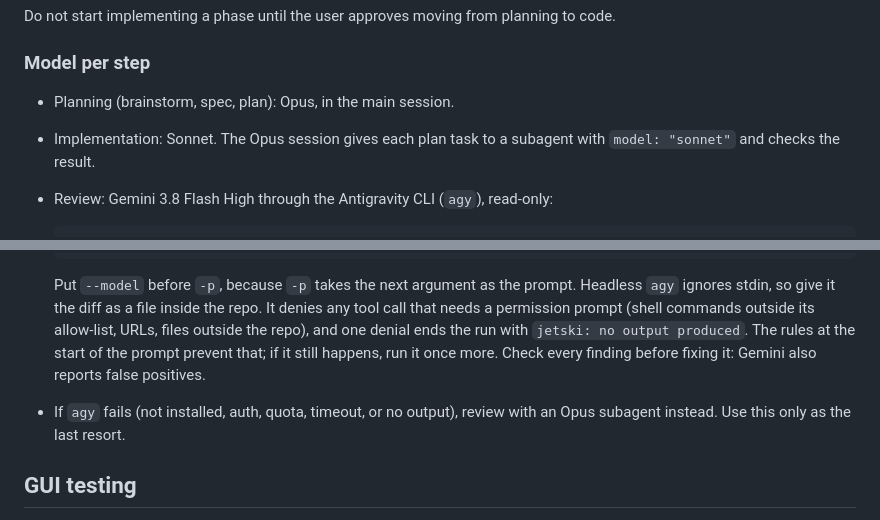
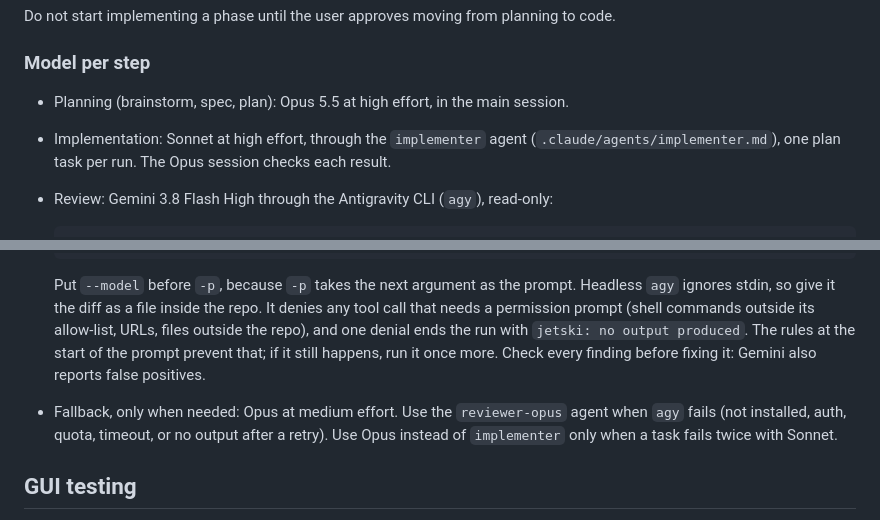
Before and after one commit to Syharipf/Anchoa, a Markdown page: CLAUDE.md, 2 parts joined by grey strips. Drawn GitHub-style.

````diff
--- a/CLAUDE.md
+++ b/CLAUDE.md
@@ -72,8 +72,8 @@ Do not start implementing a phase until the user approves moving from planning t
 
 ### Model per step
 
-- Planning (brainstorm, spec, plan): Opus, in the main session.
-- Implementation: Sonnet. The Opus session gives each plan task to a subagent with `model: "sonnet"` and checks the result.
+- Planning (brainstorm, spec, plan): Opus 5.5 at high effort, in the main session.
+- Implementation: Sonnet at high effort, through the `implementer` agent (`.claude/agents/implementer.md`), one plan task per run. The Opus session checks each result.
 - Review: Gemini 3.8 Flash High through the Antigravity CLI (`agy`), read-only:
 
   ```bash
@@ -82,7 +82,7 @@ Do not start implementing a phase until the user approves moving from planning t
   ```
 
   Put `--model` before `-p`, because `-p` takes the next argument as the prompt. Headless `agy` ignores stdin, so give it the diff as a file inside the repo. It denies any tool call that needs a permission prompt (shell commands outside its allow-list, URLs, files outside the repo), and one denial ends the run with `jetski: no output produced`. The rules at the start of the prompt prevent that; if it still happens, run it once more. Check every finding before fixing it: Gemini also reports false positives.
-- If `agy` fails (not installed, auth, quota, timeout, or no output), review with an Opus subagent instead. Use this only as the last resort.
+- Fallback, only when needed: Opus at medium effort. Use the `reviewer-opus` agent when `agy` fails (not installed, auth, quota, timeout, or no output after a retry). Use Opus instead of `implementer` only when a task fails twice with Sonnet.
 
 ## GUI testing
 
````
Also changed, not shown: .claude/agents/implementer.md (added, +16 -0 lines), .claude/agents/reviewer-opus.md (added, +15 -0 lines).
